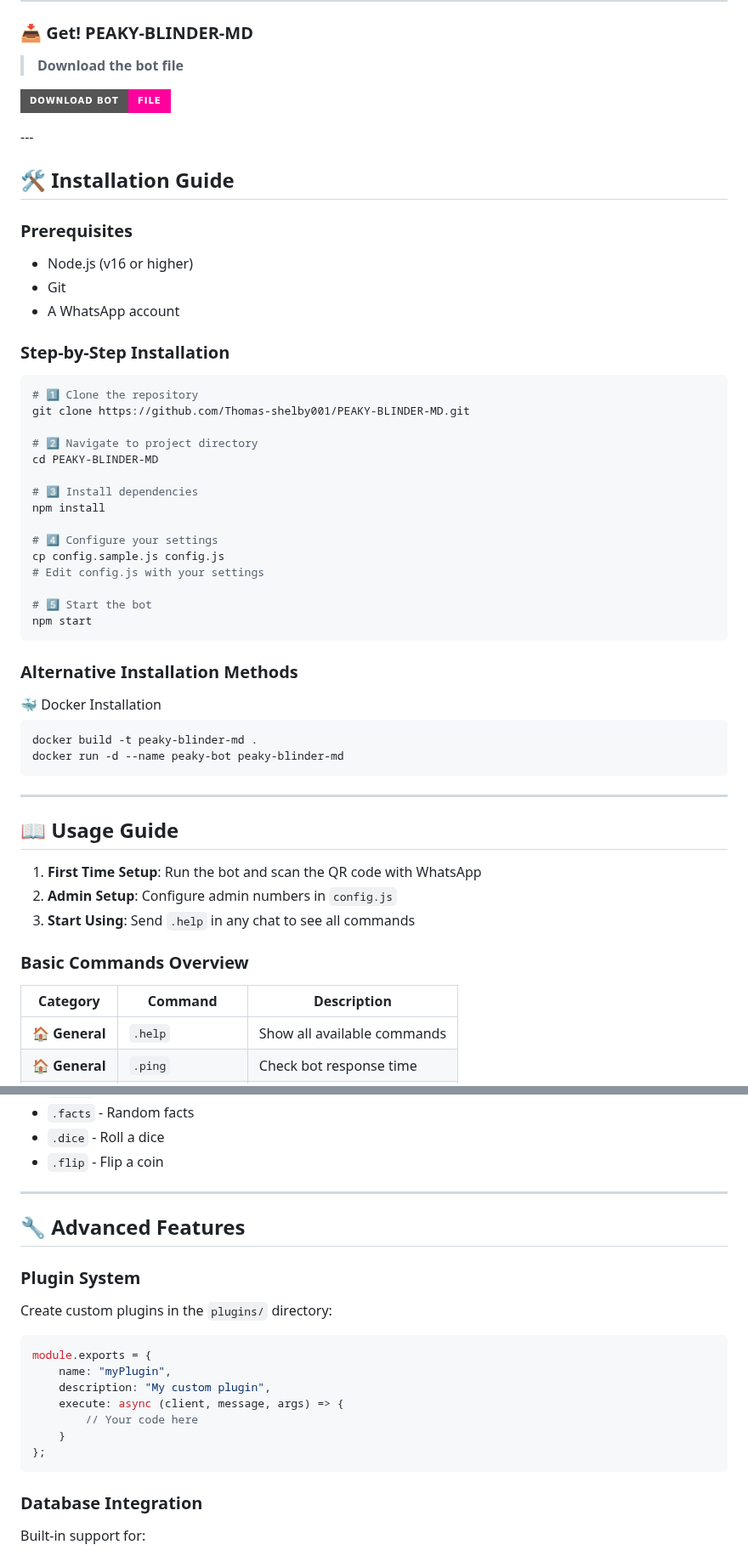
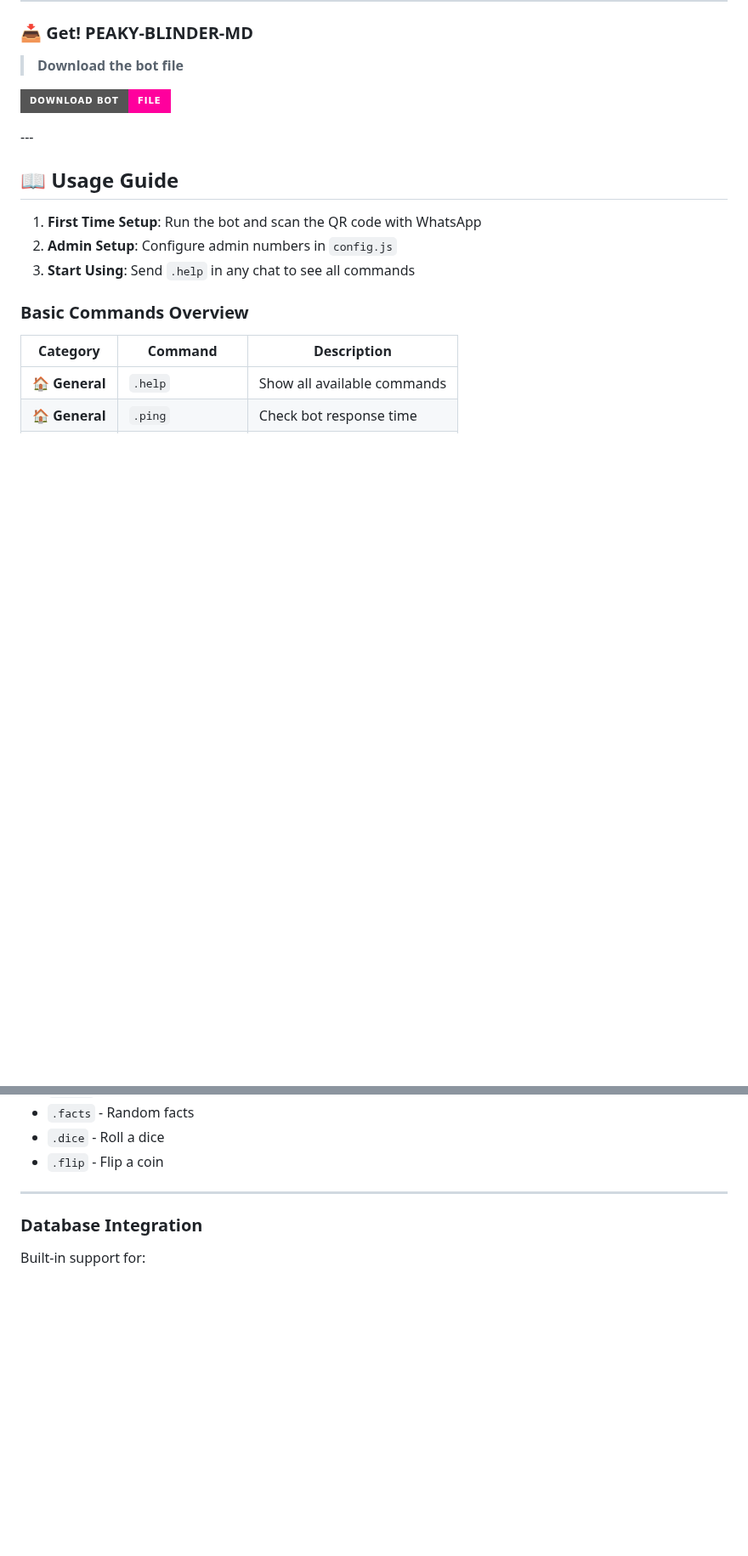
Before and after one commit to spark-x1/PEAKY-BLINDER-MD, a Markdown page: README.md, 2 parts joined by grey strips. Shown at 85% size. Drawn GitHub-style; folded sections open; badges without logos; blank space fills up the shorter version.

````diff
--- a/README.md
+++ b/README.md
@@ -73,46 +73,6 @@ Send `.help` to see all available commands!
 </p>
 ---
 
-## 🛠️ **Installation Guide**
-
-### **Prerequisites**
-- Node.js (v16 or higher)
-- Git
-- A WhatsApp account
-
-### **Step-by-Step Installation**
-
-```bash
-# 1️⃣ Clone the repository
-git clone https://github.com/Thomas-shelby001/PEAKY-BLINDER-MD.git
-
-# 2️⃣ Navigate to project directory
-cd PEAKY-BLINDER-MD
-
-# 3️⃣ Install dependencies
-npm install
-
-# 4️⃣ Configure your settings
-cp config.sample.js config.js
-# Edit config.js with your settings
-
-# 5️⃣ Start the bot
-npm start
-```
-
-### **Alternative Installation Methods**
-
-<summary>🐳 Docker Installation</summary>
-
-```bash
-docker build -t peaky-blinder-md .
-docker run -d --name peaky-bot peaky-blinder-md
-```
-
-</details>
-
----
-
 ## 📖 **Usage Guide**
 
 1. **First Time Setup**: Run the bot and scan the QR code with WhatsApp
@@ -226,20 +154,6 @@ SESSION_ID=your-session-id
 
 ---
 
-## 🔧 **Advanced Features**
-
-### **Plugin System**
-Create custom plugins in the `plugins/` directory:
-
-```javascript
-module.exports = {
-    name: "myPlugin",
-    description: "My custom plugin",
-    execute: async (client, message, args) => {
-        // Your code here
-    }
-};
-```
 
 ### **Database Integration**
 Built-in support for:
````
Also changed, not shown: other parts of README.md (+0 -32 lines).
